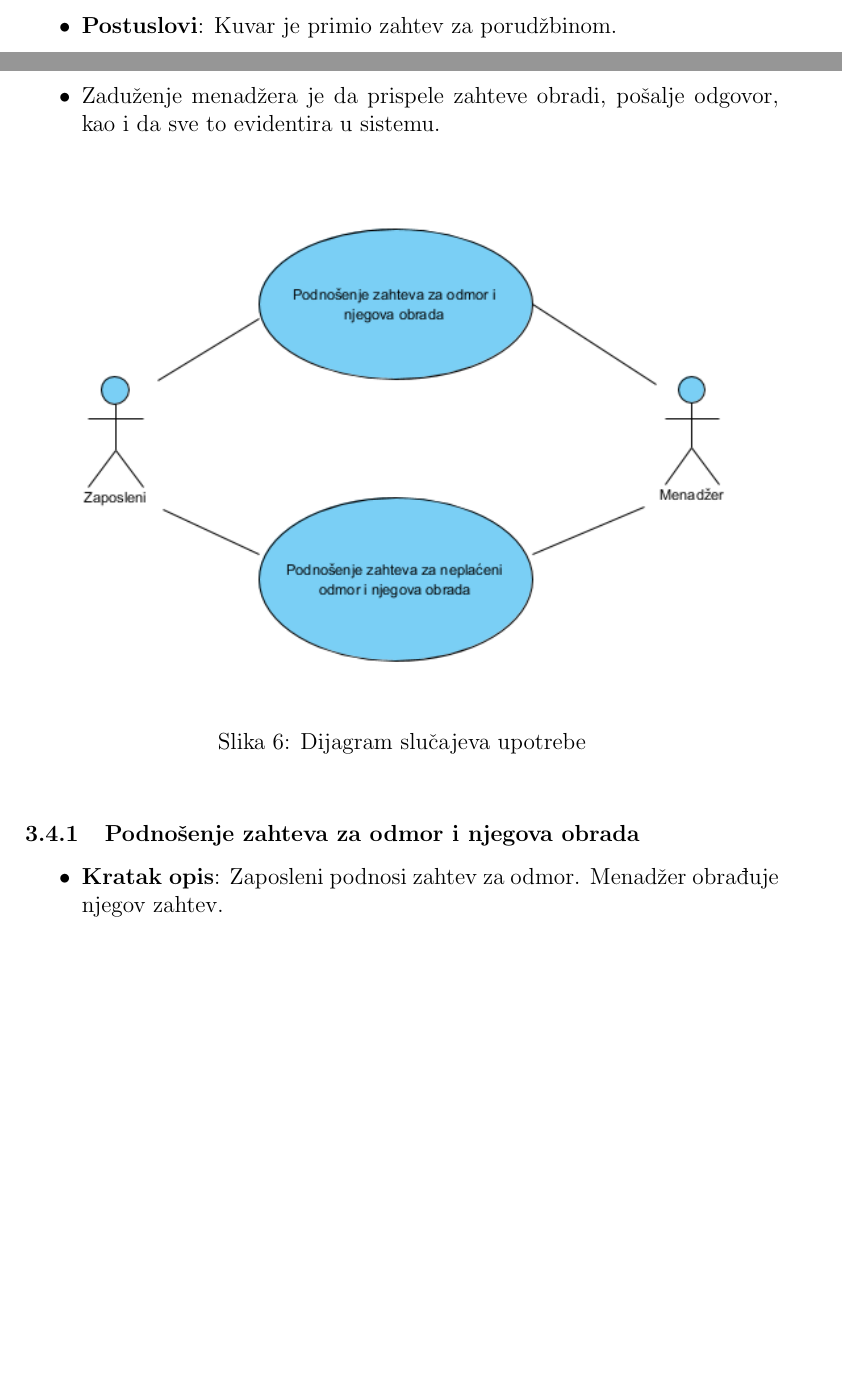
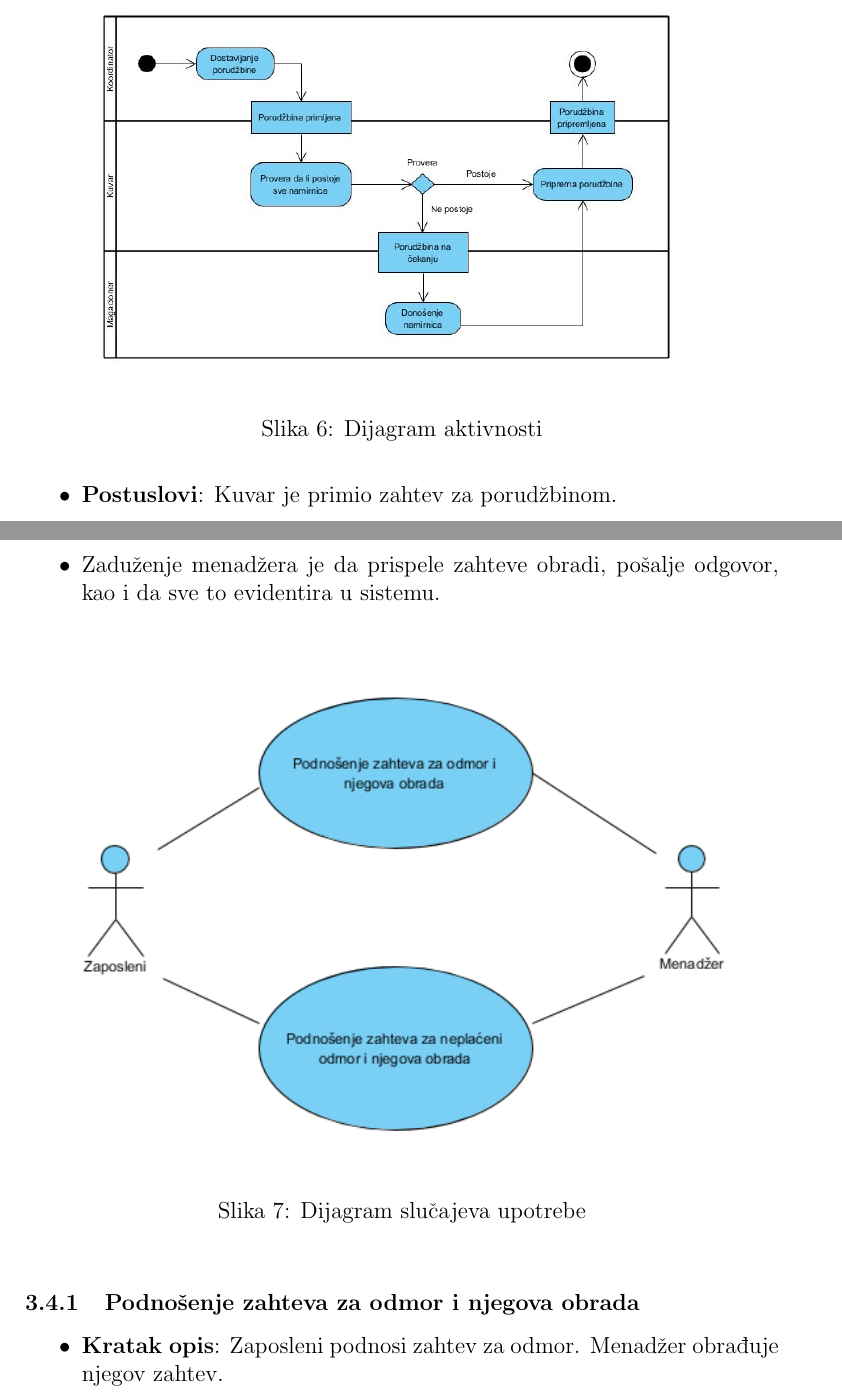
Before and after one commit to JelenaCosic1994/Porucivanje_hrane, a LaTeX document (main.tex, which reads sekcije/slucajevi_upotrebe.tex): two parts of pages 16 and 20 of 25, joined at a grey line, cut at the place of the change, the shorter picture padded with empty space. Compiled offline with pdfLaTeX.

Commit message:
Dodat dijagram aktivnosti

```diff
--- a/sekcije/slucajevi_upotrebe.tex
+++ b/sekcije/slucajevi_upotrebe.tex
@@ -228,3 +231,8 @@ Na narednoj slici nalazi se dijagram slučaja upotrebe kojim se prikazuje intera
+    \begin{center}
+    \includegraphics[height=0.35\textheight]{slike/Realizacija_zahteva_dijagram_aktivnosti.jpg}
+    \end{center}
+    \caption{Dijagram aktivnosti} % opis ce stajati ispod slike
+    \label{fig:slika6}
 \end{figure}
 \subsubsection{Prosleđivanje porudžbine od koordinatora ka kuvaru}
 \begin{itemize}
@@ -377,7 +385,7 @@ Na narednoj slici nalazi se dijagram slučaja upotrebe kojim se prikazuje intera
     \includegraphics[height=0.45\textheight]{slike/Upravljanje_osobljem.png}
     \end{center}
     \caption{Dijagram slu\v cajeva upotrebe} % opis ce stajati ispod slike
-    \label{fig:slika5}
+    \label{fig:slika7}
 \end{figure}
   \subsubsection{Podno\v senje zahteva za odmor i njegova obrada }
  \begin{itemize}
```
Also changed, not shown: slike/Realizacija_zahteva_dijagram_aktivnosti.jpg (added), sekcije/slucajevi_upotrebe.tex (7 more changed lines), 1 other file.
